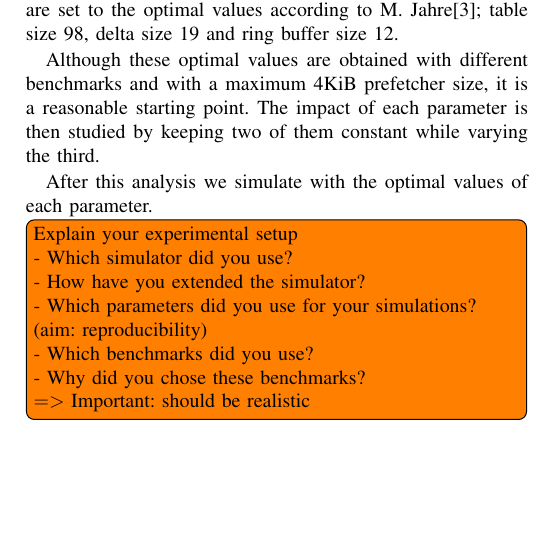
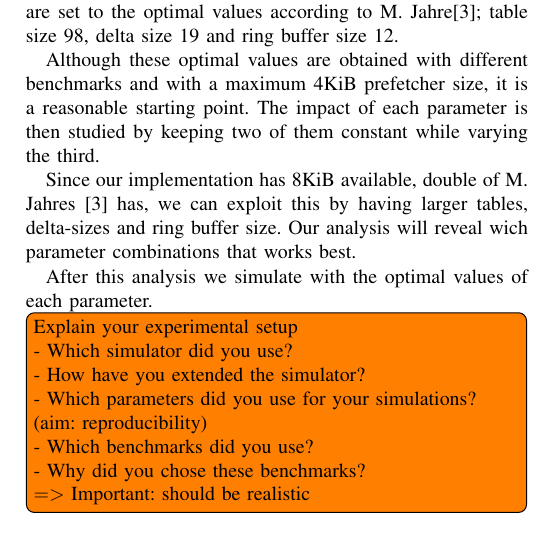
Before and after one commit to x10an14/tdt4260Group, a LaTeX paper (report/report.tex, which reads report/methodology.tex): part of one column of page 3 of 3, cut so that both start at the same text, the shorter picture padded with empty space. Compiled offline with pdfLaTeX.

Commit message:
met...tex

```diff
--- a/report/methodology.tex
+++ b/report/methodology.tex
@@ -50,6 +50,9 @@ maximum 4KiB prefetcher size, it is a reasonable starting point. The impact of
 each parameter is then studied by keeping two of them constant while varying the
 third.
 
+Since our implementation has 8KiB available, double of M. Jahres \cite{dcpt} has, we can exploit this by having larger tables, delta-sizes and ring buffer size.
+Our analysis will reveal wich parameter combinations that works best.
+
 After this analysis we simulate with the optimal values of each parameter.
 
 \todo[inline]{Explain your experimental setup\\
```
